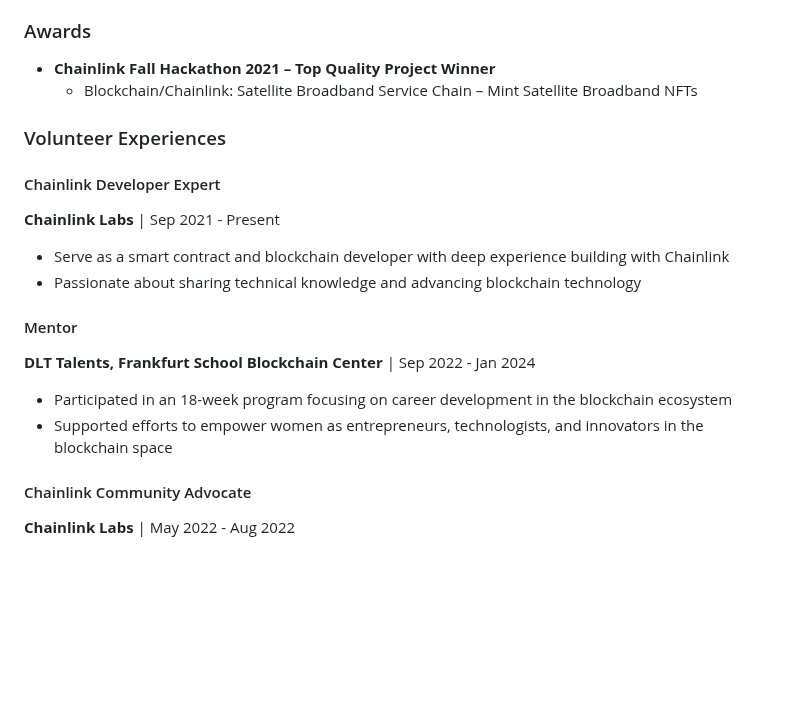
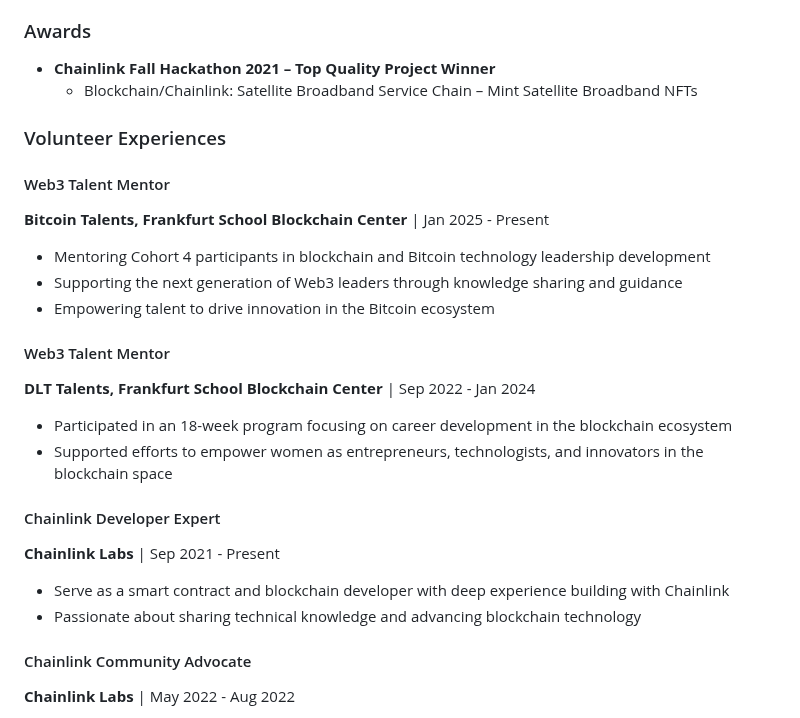
Before and after one commit to EdwinLiavaa/EdwinLiavaa, a Markdown page: web3-resume.md, the part around the change. GitHub-like rendering; blank space fills up the shorter version.

Commit message:
just another commit

```diff
--- a/web3-resume.md
+++ b/web3-resume.md
@@ -67,15 +67,21 @@ A Smart Contract Security Researcher and Chainlink Developer Expert with over fi
 
 ### Volunteer Experiences
 
+#### Web3 Talent Mentor
+**Bitcoin Talents, Frankfurt School Blockchain Center** | Jan 2025 - Present
+- Mentoring Cohort 4 participants in blockchain and Bitcoin technology leadership development
+- Supporting the next generation of Web3 leaders through knowledge sharing and guidance
+- Empowering talent to drive innovation in the Bitcoin ecosystem
+
+#### Web3 Talent Mentor
+**DLT Talents, Frankfurt School Blockchain Center** | Sep 2022 - Jan 2024
+- Participated in an 18-week program focusing on career development in the blockchain ecosystem
+- Supported efforts to empower women as entrepreneurs, technologists, and innovators in the blockchain space
+
 #### Chainlink Developer Expert
 **Chainlink Labs** | Sep 2021 - Present
 - Serve as a smart contract and blockchain developer with deep experience building with Chainlink
 - Passionate about sharing technical knowledge and advancing blockchain technology
-
-#### Mentor
-**DLT Talents, Frankfurt School Blockchain Center** | Sep 2022 - Jan 2024
-- Participated in an 18-week program focusing on career development in the blockchain ecosystem
-- Supported efforts to empower women as entrepreneurs, technologists, and innovators in the blockchain space
 
 #### Chainlink Community Advocate
 **Chainlink Labs** | May 2022 - Aug 2022
```
